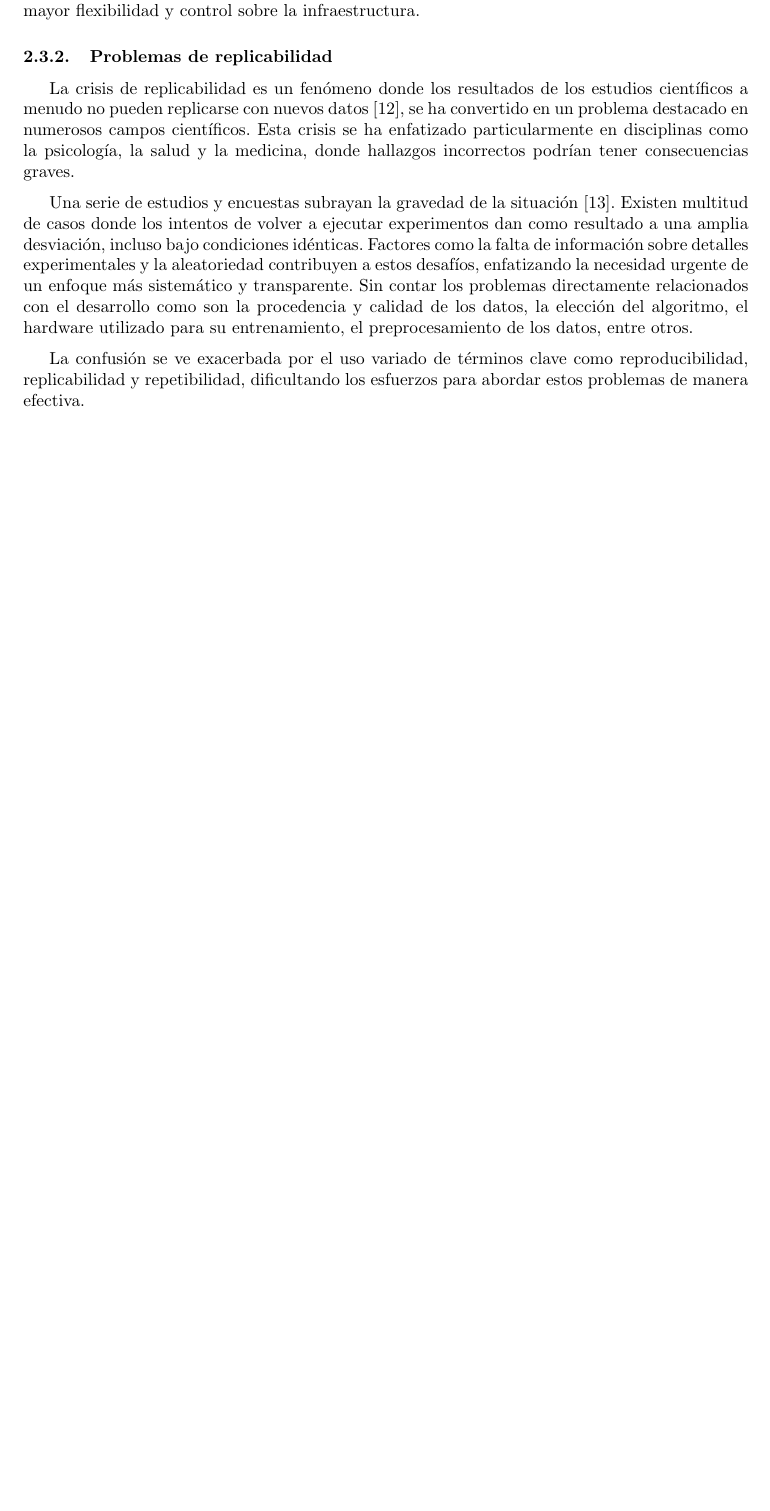
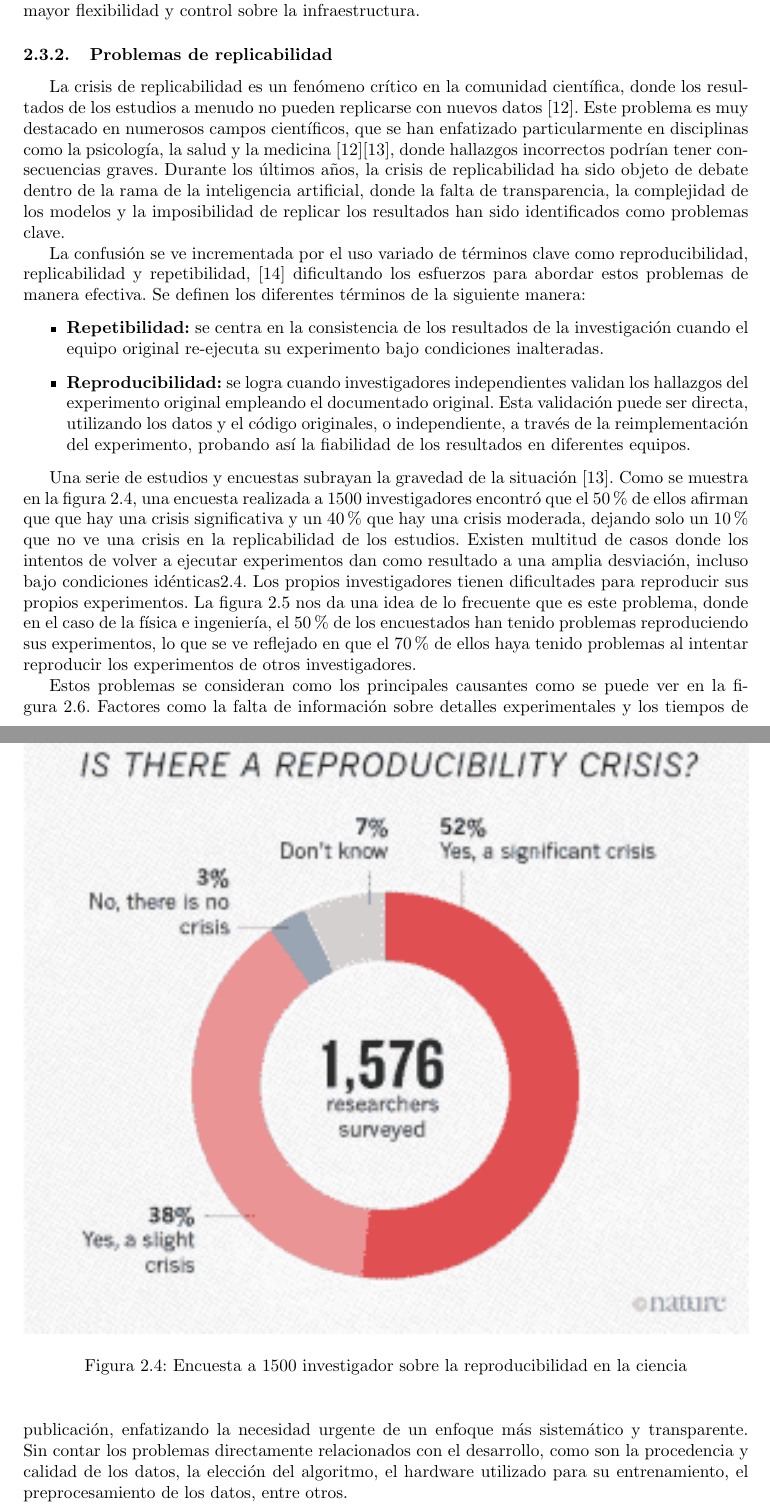
Before and after one commit to Betagmr/UD-TFM, a LaTeX document (main.tex, which reads pages/stateofart.tex): part of page 19 of 47 before the commit and two parts of pages 19 and 20 of 51 after it, the two joined at a grey line, cut so that both start at the same text, the shorter picture padded with empty space. Compiled offline with pdfLaTeX.

Commit message:
ADD: new images and references

```diff
--- a/pages/stateofart.tex
+++ b/pages/stateofart.tex
@@ -184,13 +183,41 @@ la implementación de una plataforma open source requiere de un mayor esfuerzo p
 se recompensa con una mayor flexibilidad y control sobre la infraestructura.
 
 \subsubsection{Problemas de replicabilidad}
-La crisis de replicabilidad es un fenómeno donde los resultados de los estudios científicos
-a menudo no pueden replicarse con nuevos datos \cite{puetz2024replication}, se ha convertido
-en un problema destacado en numerosos campos científicos. Esta crisis se ha enfatizado particularmente
-en disciplinas como la psicología, la salud y la medicina, donde hallazgos incorrectos
-podrían tener consecuencias graves.\medskip
+La crisis de replicabilidad es un fenómeno crítico en la comunidad científica,
+donde los resultados de los estudios a menudo no pueden replicarse con nuevos datos \cite{puetz2024replication}.
+Este problema es muy destacado en numerosos campos científicos, que se han enfatizado particularmente
+en disciplinas como la psicología, la salud y la medicina \cite{puetz2024replication}\cite{Baker_2016}, donde hallazgos incorrectos
+podrían tener consecuencias graves. Durante los últimos años, la crisis de replicabilidad ha
+sido objeto de debate dentro de la rama de la inteligencia artificial, donde la falta de
+transparencia, la complejidad de los modelos y la imposibilidad de replicar los resultados
+han sido identificados como problemas clave.
 
-Una serie de estudios y encuestas subrayan la gravedad de la situación \cite{readytensor}.
+La confusión se ve incrementada por el uso variado de términos clave como reproducibilidad,
+replicabilidad y repetibilidad, \cite{readytensor} dificultando los esfuerzos para abordar estos problemas de
+manera efectiva. Se definen los diferentes términos de la siguiente manera:
+\begin{itemize}
+    \item \textbf{Repetibilidad:} se centra en la consistencia de los resultados de la investigación cuando el equipo
+    original re-ejecuta su experimento bajo condiciones inalteradas.
+    \item \textbf {Reproducibilidad:} se logra cuando investigadores independientes validan los hallazgos del
+    experimento original empleando el documentado original. Esta validación puede ser directa, utilizando
+    los datos y el código originales, o independiente, a través de la reimplementación del experimento,
+    probando así la fiabilidad de los resultados en diferentes equipos.
+\end{itemize}
+
+\begin{figure}[ht]
+    \centering
+    \includegraphics[width=\textwidth]{crisis-survey.png}
+    \caption{Encuesta a 1500 investigador sobre la reproducibilidad en la ciencia}\label{fig:crisis-survey}
+\end{figure}
+
+Una serie de estudios y encuestas subrayan la gravedad de la situación \cite{Baker_2016}.
+Como se muestra en la figura \ref{fig:crisis-survey}, una encuesta realizada a 1500 investigadores
+encontró que el 50\% de ellos afirman que que hay una crisis significativa y un 40\% que hay
+una crisis moderada, dejando solo un 10\% que no ve una crisis en la replicabilidad de los estudios.
 Existen multitud de casos donde los intentos de volver a ejecutar experimentos dan como resultado
-a una amplia desviación, incluso bajo condiciones idénticas. Factores como la falta de información
-sobre detalles experimentales y la aleatoriedad contribuyen a estos desafíos, enfatizando
+a una amplia desviación, incluso bajo condiciones idénticas\ref{fig:crisis-survey}.
+Los propios investigadores tienen dificultades para reproducir sus propios experimentos.
+La figura \ref{fig:self-reproduce} nos da una idea de lo frecuente que es este problema,
+donde en el caso de la física e ingeniería, el 50\% de los encuestados han tenido problemas
+reproduciendo sus experimentos, lo que se ve reflejado en que el 70\% de ellos haya tenido
+problemas al intentar reproducir los experimentos de otros investigadores.
@@ -197,9 +229,9 @@ sobre detalles experimentales y la aleatoriedad contribuyen a estos desafíos, e
+\end{figure}
+
+Estos problemas se consideran como los principales causantes como se puede ver en la figura \ref{fig:repro-factor}.
+Factores como la falta de información sobre detalles experimentales y los tiempos de publicación, enfatizando
 la necesidad urgente de un enfoque más sistemático y transparente. Sin contar los problemas
-directamente relacionados con el desarrollo como son la procedencia y calidad de los datos, la
+directamente relacionados con el desarrollo, como son la procedencia y calidad de los datos, la
 elección del algoritmo, el hardware utilizado para su entrenamiento, el preprocesamiento de
-los datos, entre otros.\medskip
+los datos, entre otros.
 
-
-La confusión se ve exacerbada por el uso variado de términos clave como reproducibilidad,
-replicabilidad y repetibilidad, dificultando los esfuerzos para abordar estos problemas de
-manera efectiva.
```
Also changed, not shown: bibliography.bib (+12 -6 lines), img/crisis-survey.png (added), img/repro-factor.png (added), img/self-reproduce.png (added), pages/stateofart.tex (13 more changed lines).
